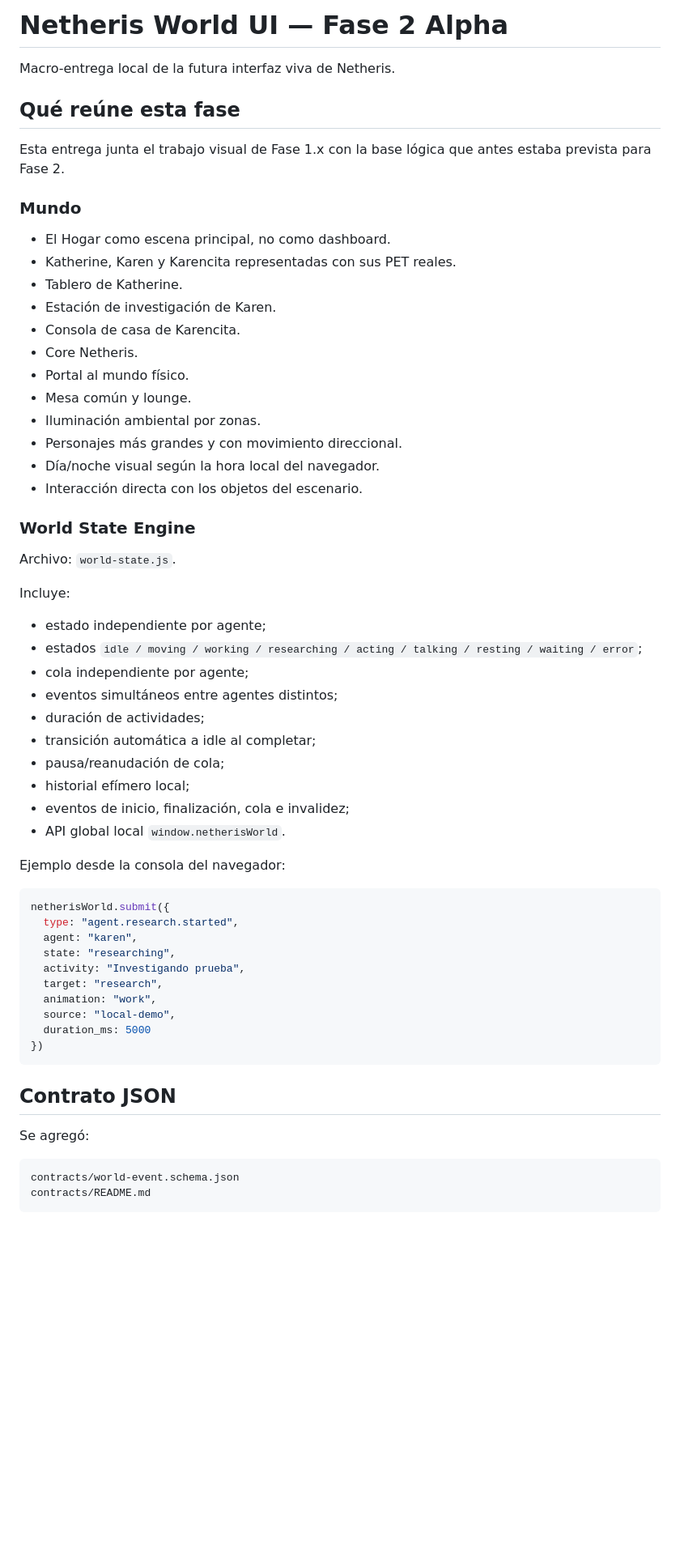
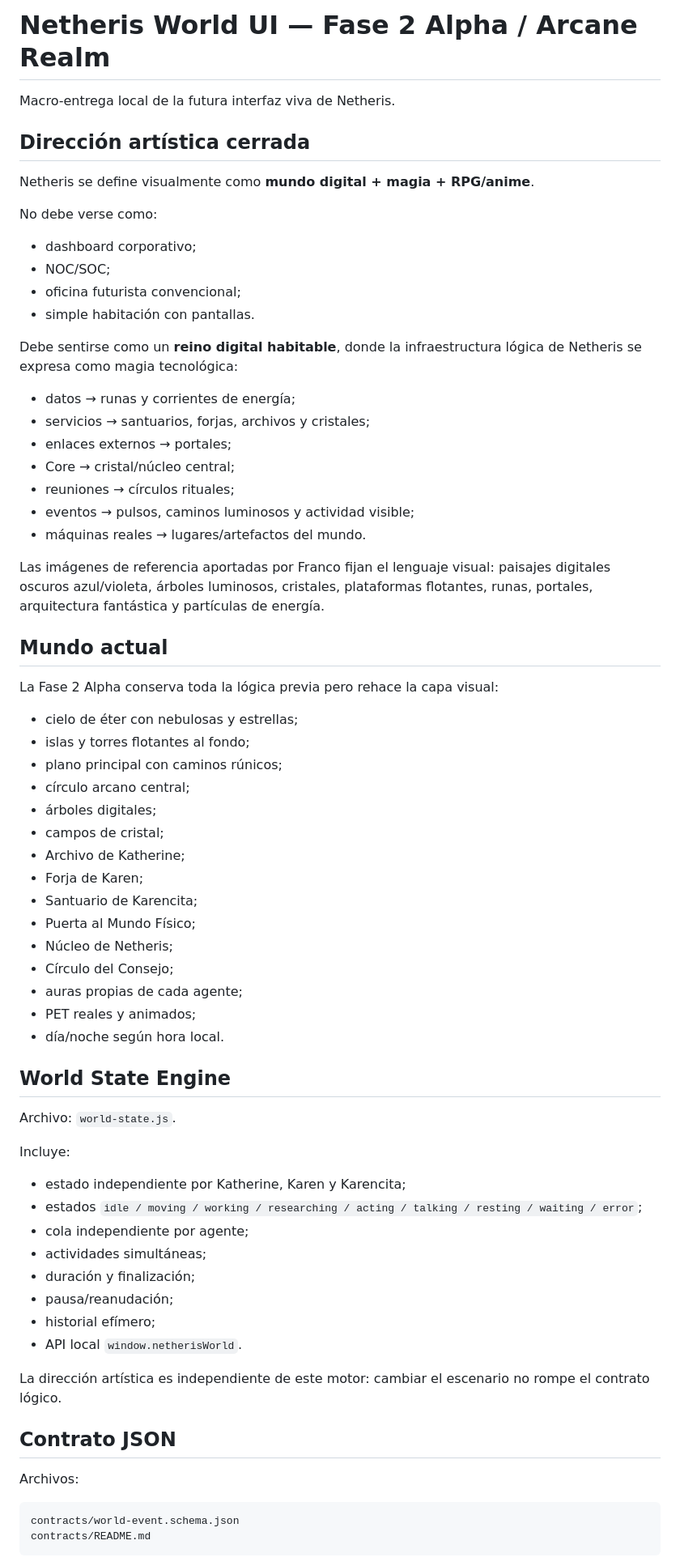
Before and after one commit to shinichikudo18/netheris-game, a Markdown page: world-ui/README.md, the part around one of its changes. Shown at 81% size. Rendered like a GitHub page; blank space fills up the shorter version.

Commit message:
docs(world-ui): lock digital magic RPG art direction

````diff
--- a/world-ui/README.md
+++ b/world-ui/README.md
@@ -1,61 +1,70 @@
-# Netheris World UI — Fase 2 Alpha
+# Netheris World UI — Fase 2 Alpha / Arcane Realm
 
 Macro-entrega local de la futura interfaz viva de Netheris.
 
-## Qué reúne esta fase
+## Dirección artística cerrada
 
-Esta entrega junta el trabajo visual de Fase 1.x con la base lógica que antes estaba prevista para Fase 2.
+Netheris se define visualmente como **mundo digital + magia + RPG/anime**.
 
-### Mundo
+No debe verse como:
 
-- El Hogar como escena principal, no como dashboard.
-- Katherine, Karen y Karencita representadas con sus PET reales.
-- Tablero de Katherine.
-- Estación de investigación de Karen.
-- Consola de casa de Karencita.
-- Core Netheris.
-- Portal al mundo físico.
-- Mesa común y lounge.
-- Iluminación ambiental por zonas.
-- Personajes más grandes y con movimiento direccional.
-- Día/noche visual según la hora local del navegador.
-- Interacción directa con los objetos del escenario.
+- dashboard corporativo;
+- NOC/SOC;
+- oficina futurista convencional;
+- simple habitación con pantallas.
 
-### World State Engine
+Debe sentirse como un **reino digital habitable**, donde la infraestructura lógica de Netheris se expresa como magia tecnológica:
+
+- datos → runas y corrientes de energía;
+- servicios → santuarios, forjas, archivos y cristales;
+- enlaces externos → portales;
+- Core → cristal/núcleo central;
+- reuniones → círculos rituales;
+- eventos → pulsos, caminos luminosos y actividad visible;
+- máquinas reales → lugares/artefactos del mundo.
+
+Las imágenes de referencia aportadas por Franco fijan el lenguaje visual: paisajes digitales oscuros azul/violeta, árboles luminosos, cristales, plataformas flotantes, runas, portales, arquitectura fantástica y partículas de energía.
+
+## Mundo actual
+
+La Fase 2 Alpha conserva toda la lógica previa pero rehace la capa visual:
+
+- cielo de éter con nebulosas y estrellas;
+- islas y torres flotantes al fondo;
+- plano principal con caminos rúnicos;
+- círculo arcano central;
+- árboles digitales;
+- campos de cristal;
+- Archivo de Katherine;
+- Forja de Karen;
+- Santuario de Karencita;
+- Puerta al Mundo Físico;
+- Núcleo de Netheris;
+- Círculo del Consejo;
+- auras propias de cada agente;
+- PET reales y animados;
+- día/noche según hora local.
+
+## World State Engine
 
 Archivo: `world-state.js`.
 
 Incluye:
 
-- estado independiente por agente;
+- estado independiente por Katherine, Karen y Karencita;
 - estados `idle / moving / working / researching / acting / talking / resting / waiting / error`;
 - cola independiente por agente;
-- eventos simultáneos entre agentes distintos;
-- duración de actividades;
-- transición automática a idle al completar;
-- pausa/reanudación de cola;
-- historial efímero local;
-- eventos de inicio, finalización, cola e invalidez;
-- API global local `window.netherisWorld`.
+- actividades simultáneas;
+- duración y finalización;
+- pausa/reanudación;
+- historial efímero;
+- API local `window.netherisWorld`.
 
-Ejemplo desde la consola del navegador:
-
-```js
-netherisWorld.submit({
-  type: "agent.research.started",
-  agent: "karen",
-  state: "researching",
-  activity: "Investigando prueba",
-  target: "research",
-  animation: "work",
-  source: "local-demo",
-  duration_ms: 5000
-})
-```
+La dirección artística es independiente de este motor: cambiar el escenario no rompe el contrato lógico.
 
 ## Contrato JSON
 
-Se agregó:
+Archivos:
 
 ```text
 contracts/world-event.schema.json
````
Also changed, not shown: other parts of world-ui/README.md (+24 -35 lines).
